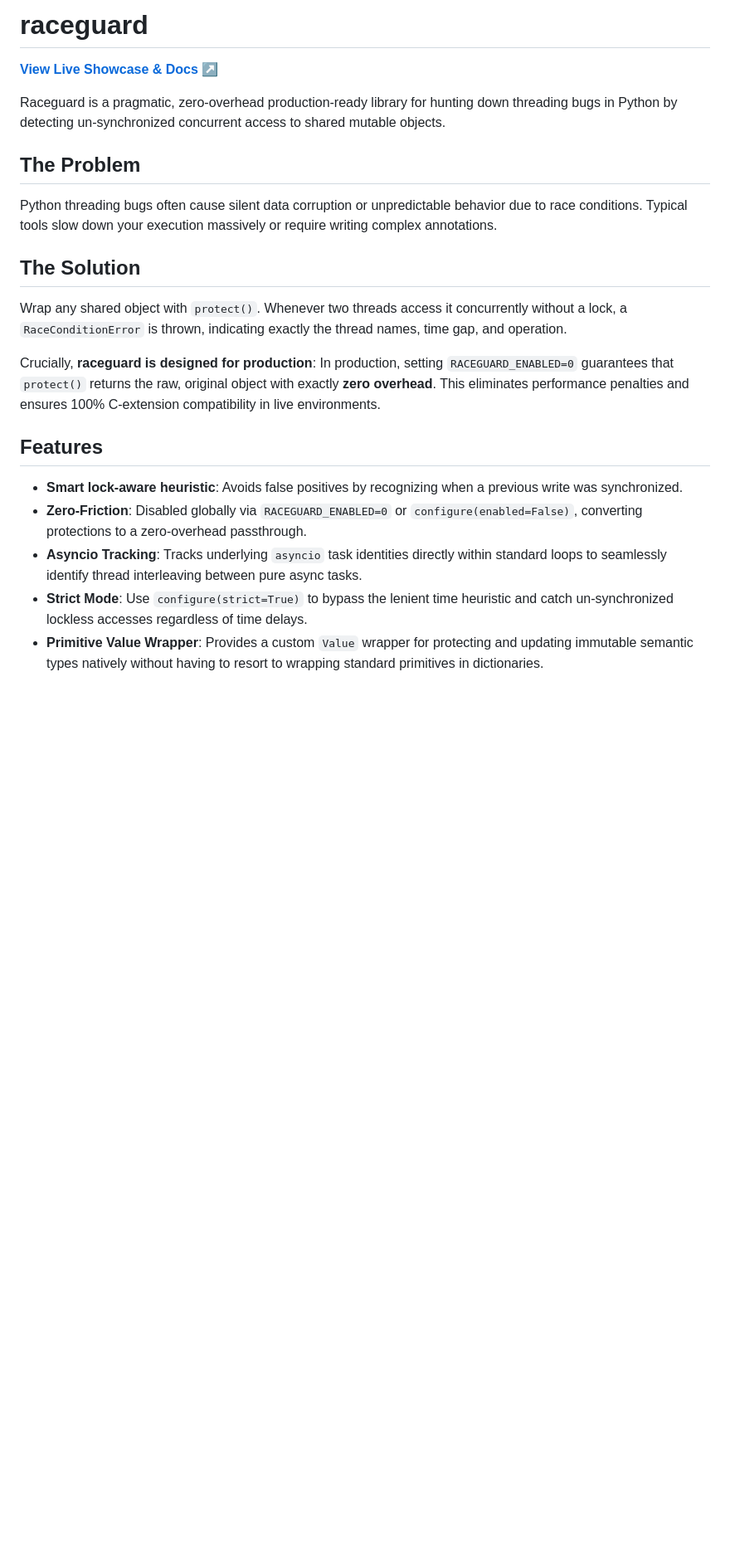
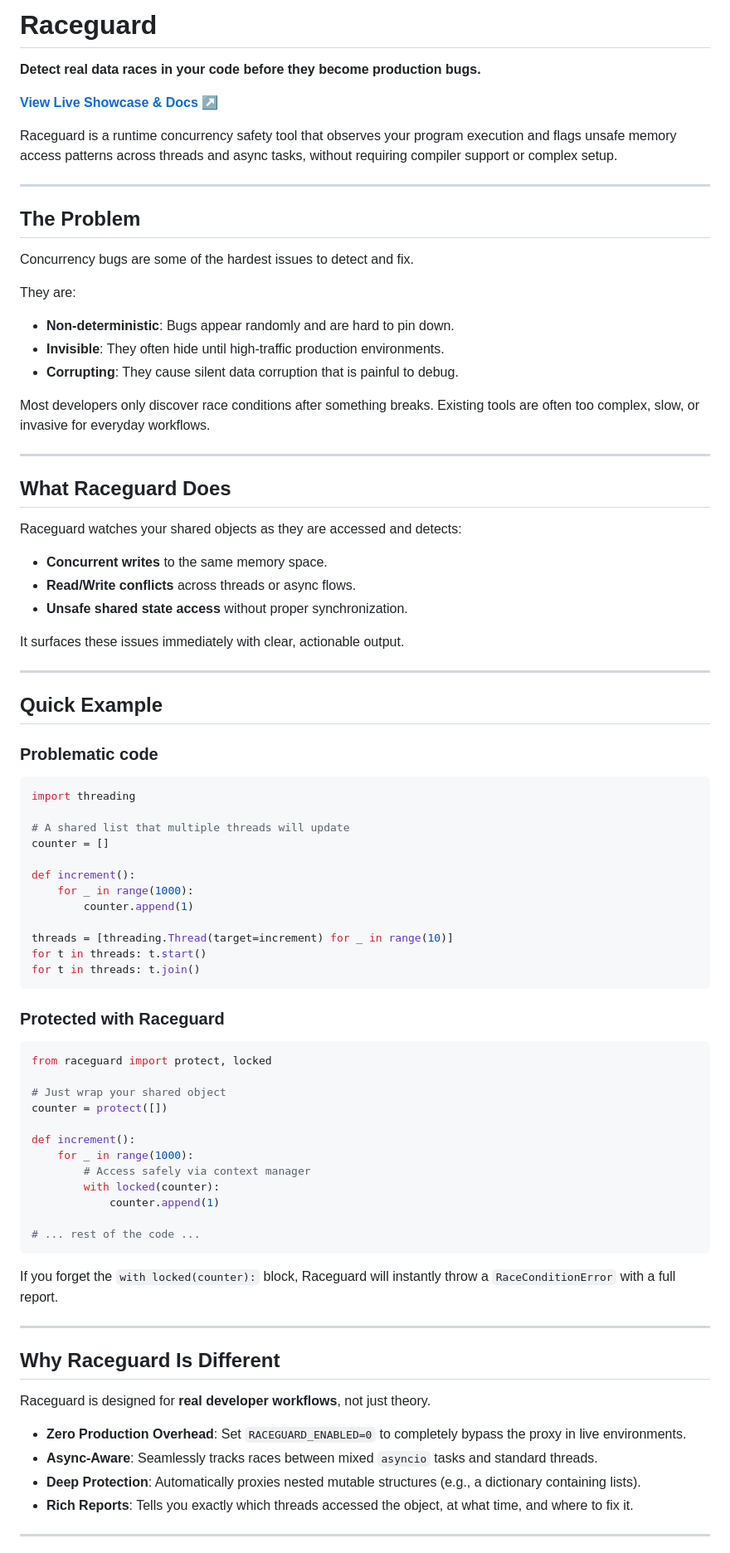
Before and after one commit to chukwunwike/raceguard, a Markdown page: README.md, the part around one of its changes. Shown at 83% size. GitHub-like rendering; blank space fills up the shorter version.

Commit message:
Docs: High-authority README overhaul

````diff
--- a/README.md
+++ b/README.md
@@ -1,23 +1,85 @@
-# raceguard
+# Raceguard
+
+**Detect real data races in your code before they become production bugs.**
 
 **[View Live Showcase & Docs ↗](https://chukwunwike.github.io/raceguard/)**
 
-Raceguard is a pragmatic, zero-overhead production-ready library for hunting down threading bugs in Python by detecting un-synchronized concurrent access to shared mutable objects.
+Raceguard is a runtime concurrency safety tool that observes your program execution and flags unsafe memory access patterns across threads and async tasks, without requiring compiler support or complex setup.
 
+---
 
 ## The Problem
-Python threading bugs often cause silent data corruption or unpredictable behavior due to race conditions. Typical tools slow down your execution massively or require writing complex annotations.
 
-## The Solution
-Wrap any shared object with `protect()`. Whenever two threads access it concurrently without a lock, a `RaceConditionError` is thrown, indicating exactly the thread names, time gap, and operation.
+Concurrency bugs are some of the hardest issues to detect and fix.
 
-Crucially, **raceguard is designed for production**:
-In production, setting `RACEGUARD_ENABLED=0` guarantees that `protect()` returns the raw, original object with exactly **zero overhead**.
-This eliminates performance penalties and ensures 100% C-extension compatibility in live environments.
+They are:
+*   **Non-deterministic**: Bugs appear randomly and are hard to pin down.
+*   **Invisible**: They often hide until high-traffic production environments.
+*   **Corrupting**: They cause silent data corruption that is painful to debug.
 
-## Features
-- **Smart lock-aware heuristic**: Avoids false positives by recognizing when a previous write was synchronized.
-- **Zero-Friction**: Disabled globally via `RACEGUARD_ENABLED=0` or `configure(enabled=False)`, converting protections to a zero-overhead passthrough.
-- **Asyncio Tracking**: Tracks underlying `asyncio` task identities directly within standard loops to seamlessly identify thread interleaving between pure async tasks.
-- **Strict Mode**: Use `configure(strict=True)` to bypass the lenient time heuristic and catch un-synchronized lockless accesses regardless of time delays.
-- **Primitive Value Wrapper**: Provides a custom `Value` wrapper for protecting and updating immutable semantic types natively without having to resort to wrapping standard primitives in dictionaries.
+Most developers only discover race conditions after something breaks. Existing tools are often too complex, slow, or invasive for everyday workflows.
+
+---
+
+## What Raceguard Does
+
+Raceguard watches your shared objects as they are accessed and detects:
+*   **Concurrent writes** to the same memory space.
+*   **Read/Write conflicts** across threads or async flows.
+*   **Unsafe shared state access** without proper synchronization.
+
+It surfaces these issues immediately with clear, actionable output.
+
+---
+
+## Quick Example
+
+### Problematic code
+
+```python
+import threading
+
+# A shared list that multiple threads will update
+counter = []
+
+def increment():
+    for _ in range(1000):
+        counter.append(1)
+
+threads = [threading.Thread(target=increment) for _ in range(10)]
+for t in threads: t.start()
+for t in threads: t.join()
+```
+
+### Protected with Raceguard
+
+```python
+from raceguard import protect, locked
+
+# Just wrap your shared object
+counter = protect([])
+
+def increment():
+    for _ in range(1000):
+        # Access safely via context manager
+        with locked(counter):
+            counter.append(1)
+
+# ... rest of the code ...
+```
+
+If you forget the `with locked(counter):` block, Raceguard will instantly throw a `RaceConditionError` with a full report.
+
+---
+
+## Why Raceguard Is Different
+
+Raceguard is designed for **real developer workflows**, not just theory.
+
+*   **Zero Production Overhead**: Set `RACEGUARD_ENABLED=0` to completely bypass the proxy in live environments.
+*   **Async-Aware**: Seamlessly tracks races between mixed `asyncio` tasks and standard threads.
+*   **Deep Protection**: Automatically proxies nested mutable structures (e.g., a dictionary containing lists).
+*   **Rich Reports**: Tells you exactly which threads accessed the object, at what time, and where to fix it.
+
+---
+
````
Also changed, not shown: other parts of README.md (+26 -26 lines).
